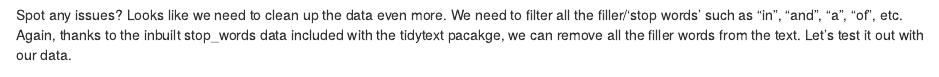
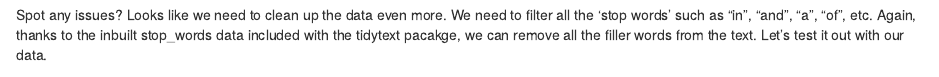
Before and after one commit to devalc/SimplyMyWebpage, an R Markdown document (content/blog/rtweet_tidytext/index.Rmarkdown): the page in a window 1100 px wide, from 1720 px down. Rendered offline with R 4.5, knitr and Pandoc, with nearby package versions; some code elsewhere in the file could not run offline.

Commit message:
Update index.Rmarkdown

```diff
--- a/content/blog/rtweet_tidytext/index.Rmarkdown
+++ b/content/blog/rtweet_tidytext/index.Rmarkdown
@@ -91,7 +90,7 @@
 
 ## `r emo::ji('broom')` More cleaning
 
-Spot any issues? Looks like we need to clean up the data even more. We need to filter all the filler/'stop words' such as "in", "and", "a", "of", etc. Again, thanks to the inbuilt stop_words data included with the tidytext pacakge, we can remove all the filler words from the text. Let's test it out with our data.
+Spot any issues? Looks like we need to clean up the data even more. We need to filter all the 'stop words' such as "in", "and", "a", "of", etc. Again, thanks to the inbuilt stop_words data included with the tidytext pacakge, we can remove all the filler words from the text. Let's test it out with our data.
 
 Before filtering out the stop words our tweets_clean data contains `r nrow(tweets_clean)` observations.
 
```
Also changed, not shown: content/blog/rtweet_tidytext/index.Rmarkdown (2 more changed lines).
